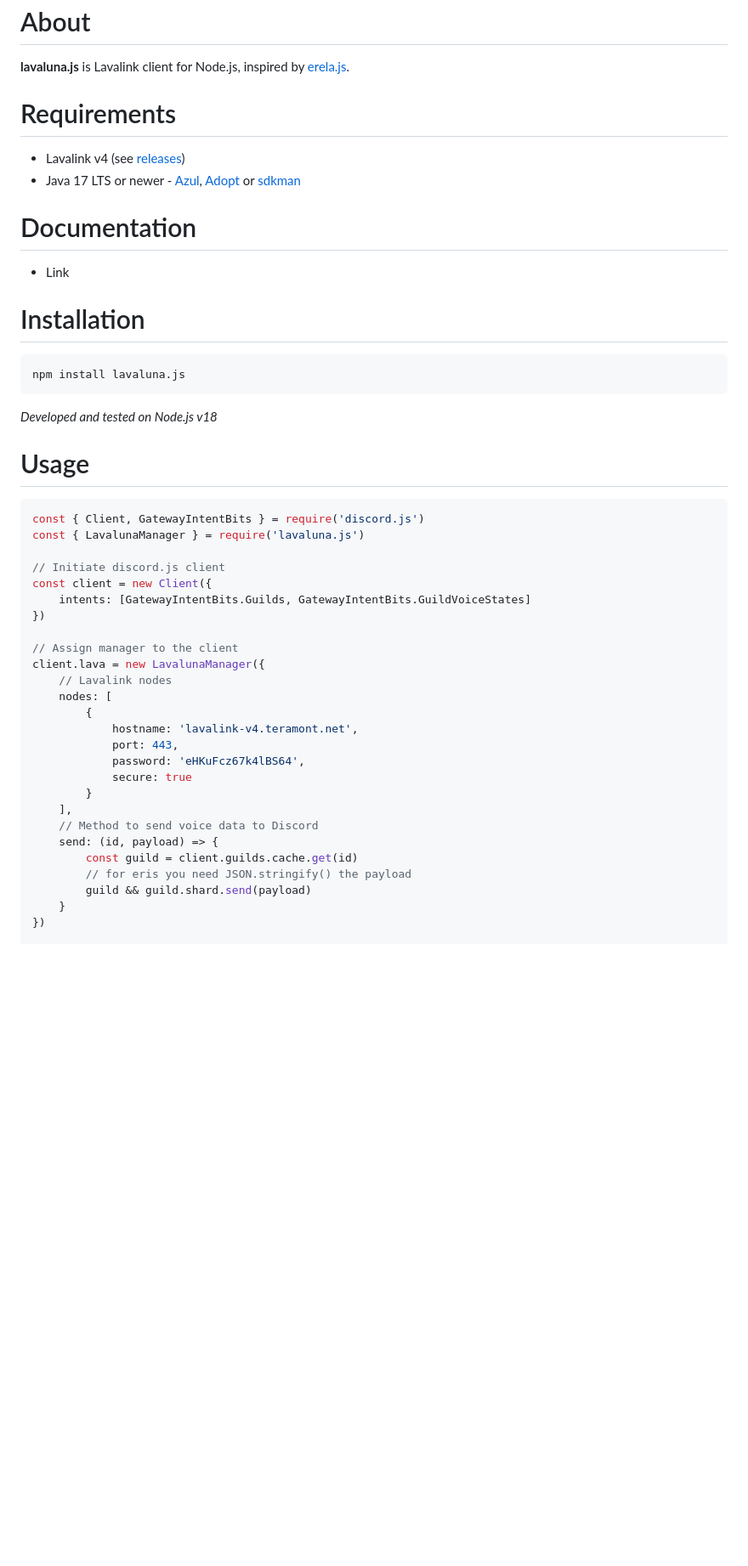
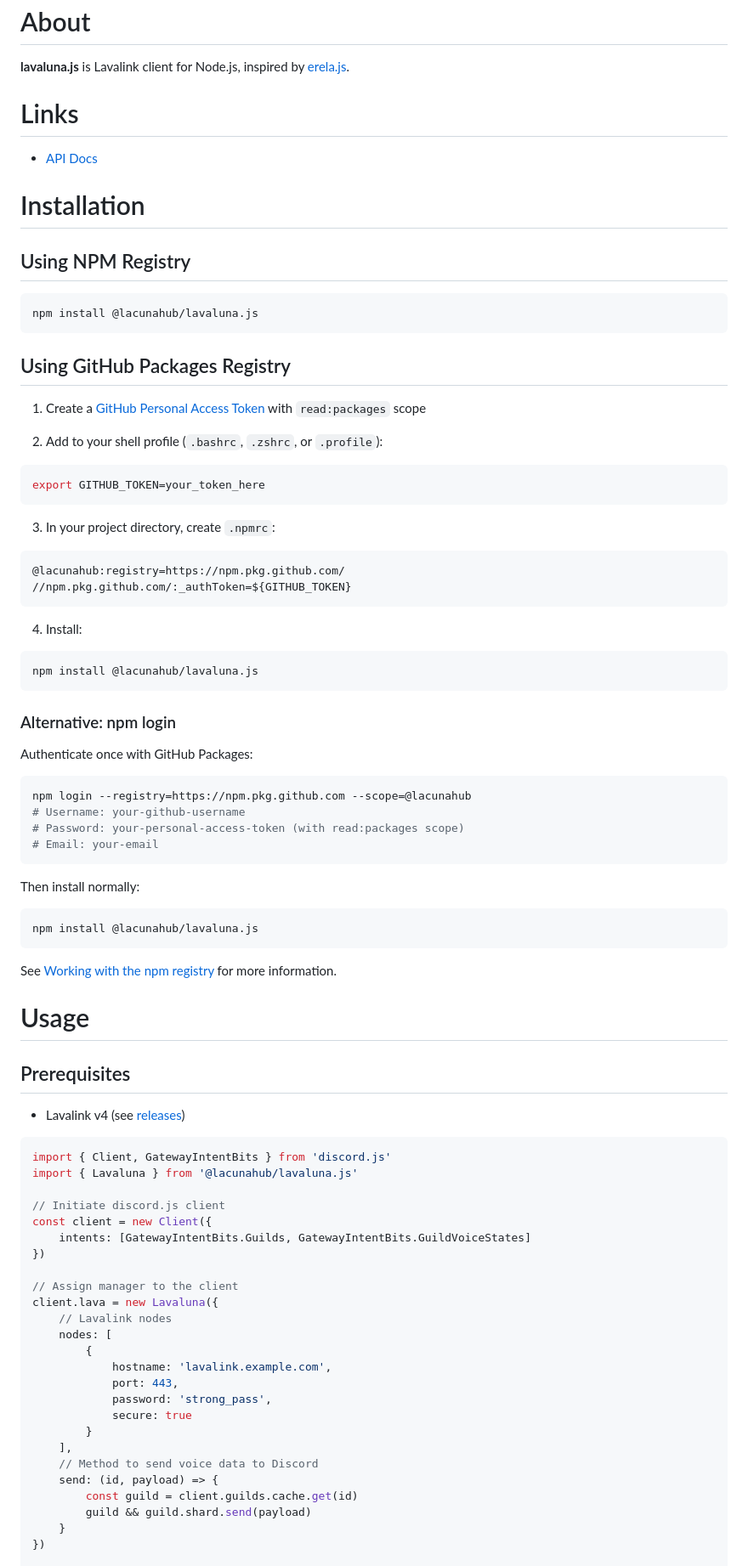
Before and after one commit to LacunaHub/lavaluna.js, a Markdown page: README.md, the part around one of its changes. Shown at 85% size. Drawn GitHub-style; blank space fills up the shorter version.

Commit message:
chore: update README

````diff
--- a/README.md
+++ b/README.md
@@ -2,28 +2,69 @@
 
 **lavaluna.js** is Lavalink client for Node.js, inspired by [erela.js](https://github.com/MenuDocs/erela.js).
 
-# Requirements
+# Links
 
--   Lavalink v4 (see [releases](https://github.com/lavalink-devs/Lavalink/releases))
--   Java 17 LTS or newer - [Azul](https://www.azul.com/downloads/zulu-community/?architecture=x86-64-bit&package=jdk), [Adopt](https://adoptopenjdk.net/) or [sdkman](https://sdkman.io/install)
-
-# Documentation
-
--   Link
+- [API Docs](https://lacunahub.github.io/lavaluna.js)
 
 # Installation
 
+## Using NPM Registry
+
 ```bash
-npm install lavaluna.js
+npm install @lacunahub/lavaluna.js
 ```
 
-_Developed and tested on Node.js v18_
+## Using GitHub Packages Registry
+
+1. Create a [GitHub Personal Access Token](https://github.com/settings/tokens/new) with `read:packages` scope
+
+2. Add to your shell profile (`.bashrc`, `.zshrc`, or `.profile`):
+
+```bash
+export GITHUB_TOKEN=your_token_here
+```
+
+3. In your project directory, create `.npmrc`:
+
+```
+@lacunahub:registry=https://npm.pkg.github.com/
+//npm.pkg.github.com/:_authToken=${GITHUB_TOKEN}
+```
+
+4. Install:
+
+```bash
+npm install @lacunahub/lavaluna.js
+```
+
+### Alternative: npm login
+
+Authenticate once with GitHub Packages:
+
+```bash
+npm login --registry=https://npm.pkg.github.com --scope=@lacunahub
+# Username: your-github-username
+# Password: your-personal-access-token (with read:packages scope)
+# Email: your-email
+```
+
+Then install normally:
+
+```bash
+npm install @lacunahub/lavaluna.js
+```
+
+See [Working with the npm registry](https://docs.github.com/en/packages/working-with-a-github-packages-registry/working-with-the-npm-registry) for more information.
 
 # Usage
 
-```js
-const { Client, GatewayIntentBits } = require('discord.js')
-const { LavalunaManager } = require('lavaluna.js')
+## Prerequisites
+
+- Lavalink v4 (see [releases](https://github.com/lavalink-devs/Lavalink/releases))
+
+```ts
+import { Client, GatewayIntentBits } from 'discord.js'
+import { Lavaluna } from '@lacunahub/lavaluna.js'
 
 // Initiate discord.js client
 const client = new Client({
@@ -31,20 +72,19 @@ const client = new Client({
 })
 
 // Assign manager to the client
-client.lava = new LavalunaManager({
+client.lava = new Lavaluna({
     // Lavalink nodes
     nodes: [
         {
-            hostname: 'lavalink-v4.teramont.net',
+            hostname: 'lavalink.example.com',
             port: 443,
-            password: 'eHKuFcz67k4lBS64',
+            password: 'strong_pass',
             secure: true
         }
     ],
     // Method to send voice data to Discord
     send: (id, payload) => {
         const guild = client.guilds.cache.get(id)
-        // for eris you need JSON.stringify() the payload
         guild && guild.shard.send(payload)
     }
 })
````
Also changed, not shown: other parts of README.md (+1 -1 lines).
